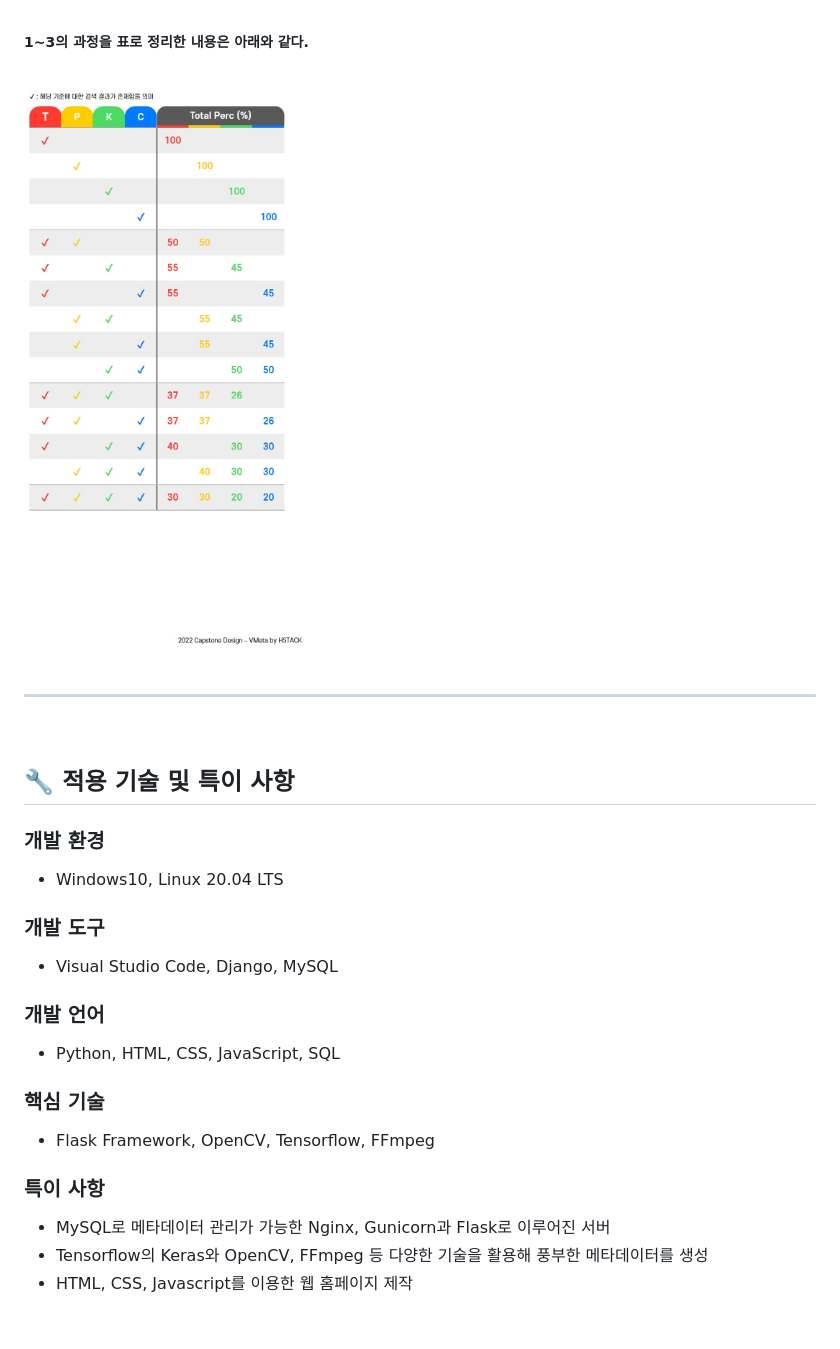
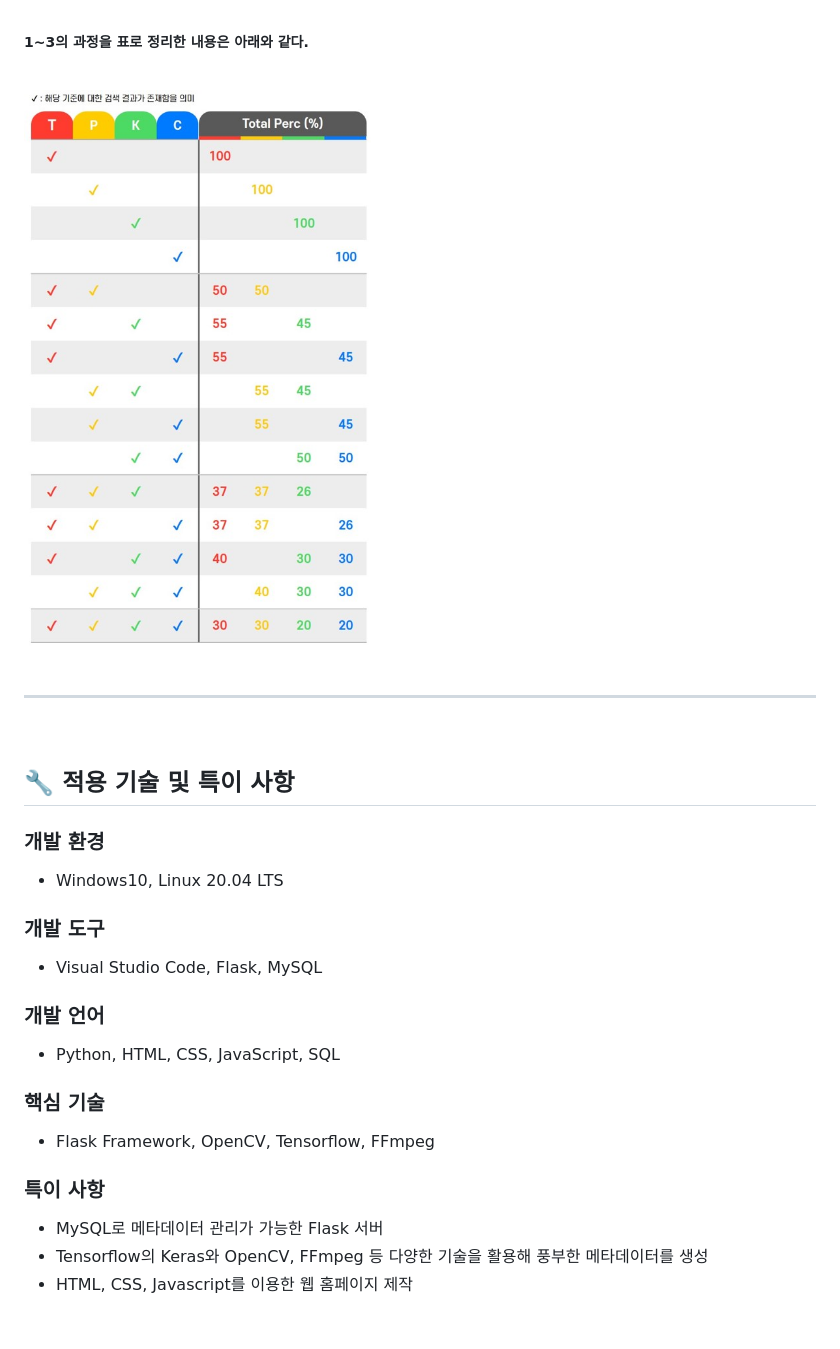
Before and after one commit to HSTACK-2022/VideoMetaSystem, a Markdown page: README.md, the part around the change. GitHub-like rendering; pictures changed too: report/img/rankingWeightTable_Flask.jpg.

```diff
--- a/README.md
+++ b/README.md
@@ -144,7 +144,7 @@ Video Ranking 알고리즘은 3단계의 연산으로 이루어진다.
 
 ### 개발 도구
 
-- Visual Studio Code, Django, MySQL
+- Visual Studio Code, Flask, MySQL
 
 ### 개발 언어
 
@@ -156,7 +156,7 @@ Video Ranking 알고리즘은 3단계의 연산으로 이루어진다.
 
 ### 특이 사항
 
-- MySQL로 메타데이터 관리가 가능한 Nginx, Gunicorn과 Flask로 이루어진 서버
+- MySQL로 메타데이터 관리가 가능한 Flask 서버
 - Tensorflow의 Keras와 OpenCV, FFmpeg 등 다양한 기술을 활용해 풍부한 메타데이터를 생성
 - HTML, CSS, Javascript를 이용한 웹 홈페이지 제작
 
```
Also changed, not shown: 13 other files.
